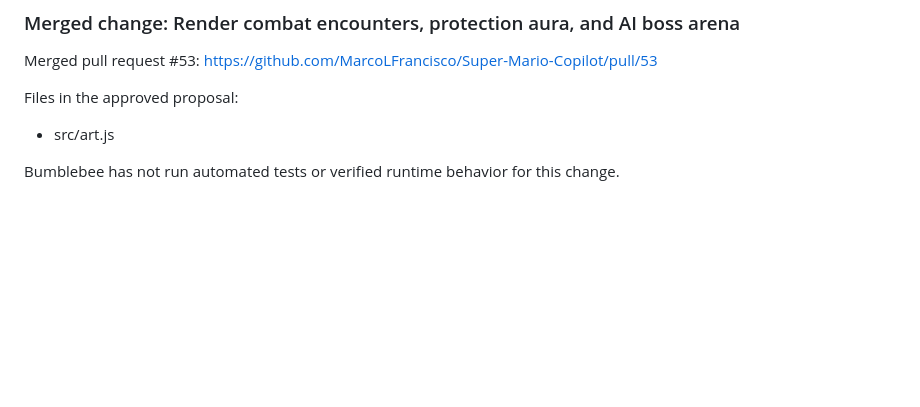
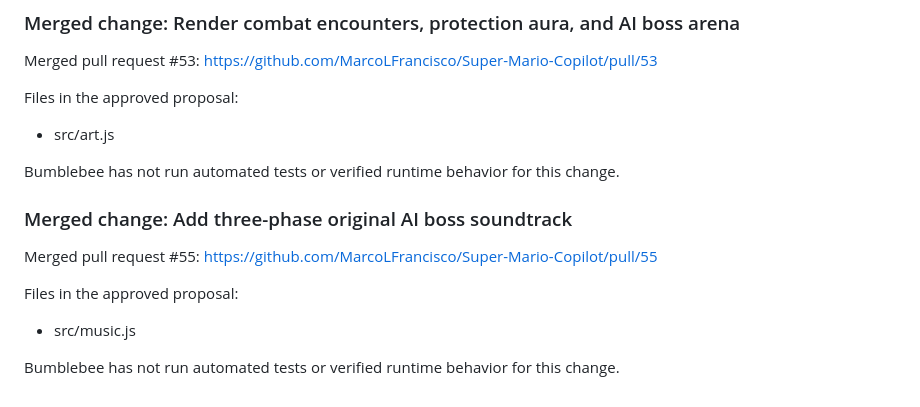
Before and after one commit to MarcoLFrancisco/Super-Mario-Copilot, a Markdown page: README.md, the part around the change. GitHub-like rendering; blank space fills up the shorter version.

Commit message:
Document merged PR #55

```diff
--- a/README.md
+++ b/README.md
@@ -408,3 +408,14 @@ Files in the approved proposal:
 - src/art.js
 
 Bumblebee has not run automated tests or verified runtime behavior for this change.
+
+
+<!-- bumblebee-pr-55 -->
+### Merged change: Add three-phase original AI boss soundtrack
+
+Merged pull request #55: https://github.com/MarcoLFrancisco/Super-Mario-Copilot/pull/55
+
+Files in the approved proposal:
+- src/music.js
+
+Bumblebee has not run automated tests or verified runtime behavior for this change.
```
